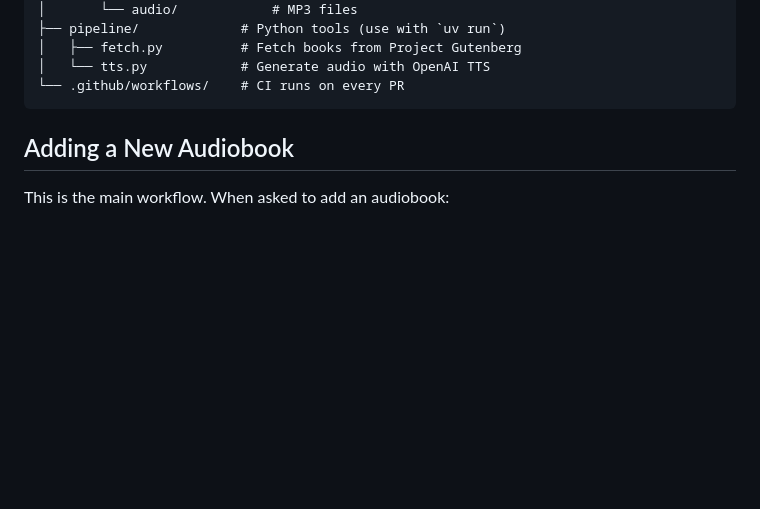
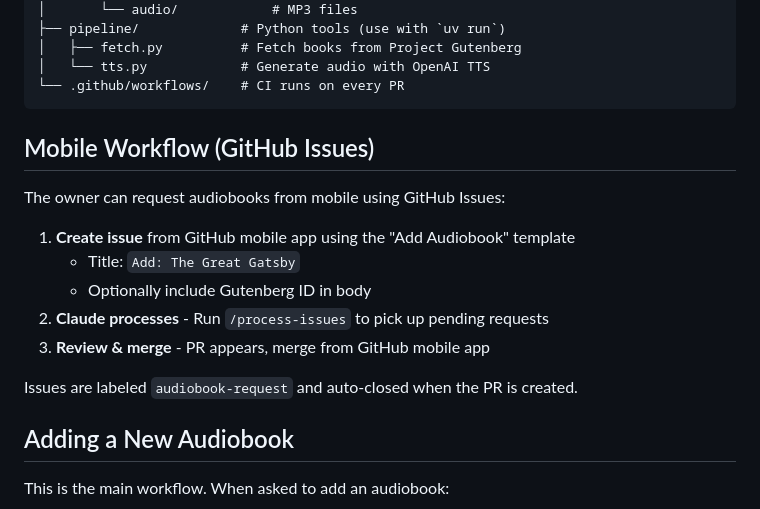
Before and after one commit to jerpint/claudiobooks, a Markdown page: CLAUDE.md, the part around the change. Rendered like a GitHub page; blank space fills up the shorter version.

````diff
--- a/CLAUDE.md
+++ b/CLAUDE.md
@@ -26,6 +26,18 @@ claudiobooks/
 │   └── tts.py            # Generate audio with OpenAI TTS
 └── .github/workflows/    # CI runs on every PR
 ```
+
+## Mobile Workflow (GitHub Issues)
+
+The owner can request audiobooks from mobile using GitHub Issues:
+
+1. **Create issue** from GitHub mobile app using the "Add Audiobook" template
+   - Title: `Add: The Great Gatsby`
+   - Optionally include Gutenberg ID in body
+2. **Claude processes** - Run `/process-issues` to pick up pending requests
+3. **Review & merge** - PR appears, merge from GitHub mobile app
+
+Issues are labeled `audiobook-request` and auto-closed when the PR is created.
 
 ## Adding a New Audiobook
 
````
Also changed, not shown: .claude/commands/process-issues.md (added, +47 -0 lines), .github/ISSUE_TEMPLATE/add-audiobook.md (added, +13 -0 lines).
